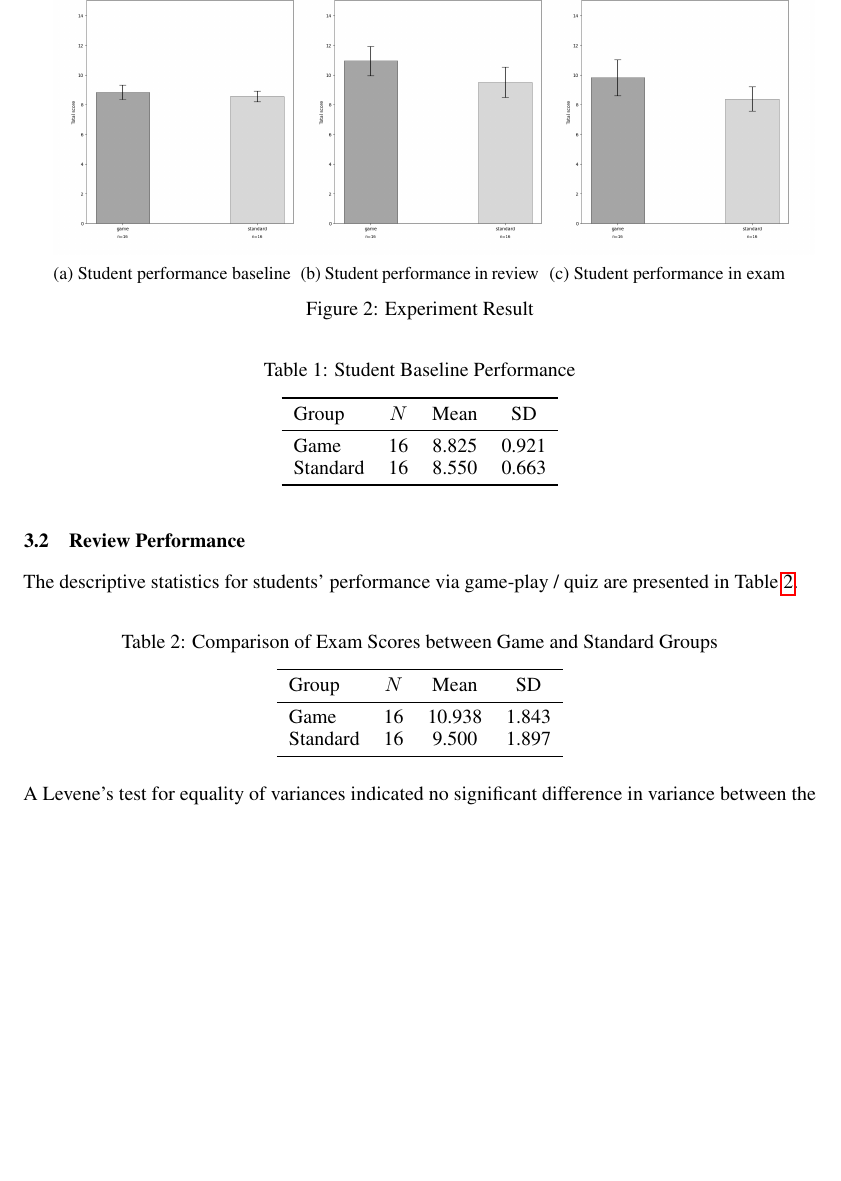
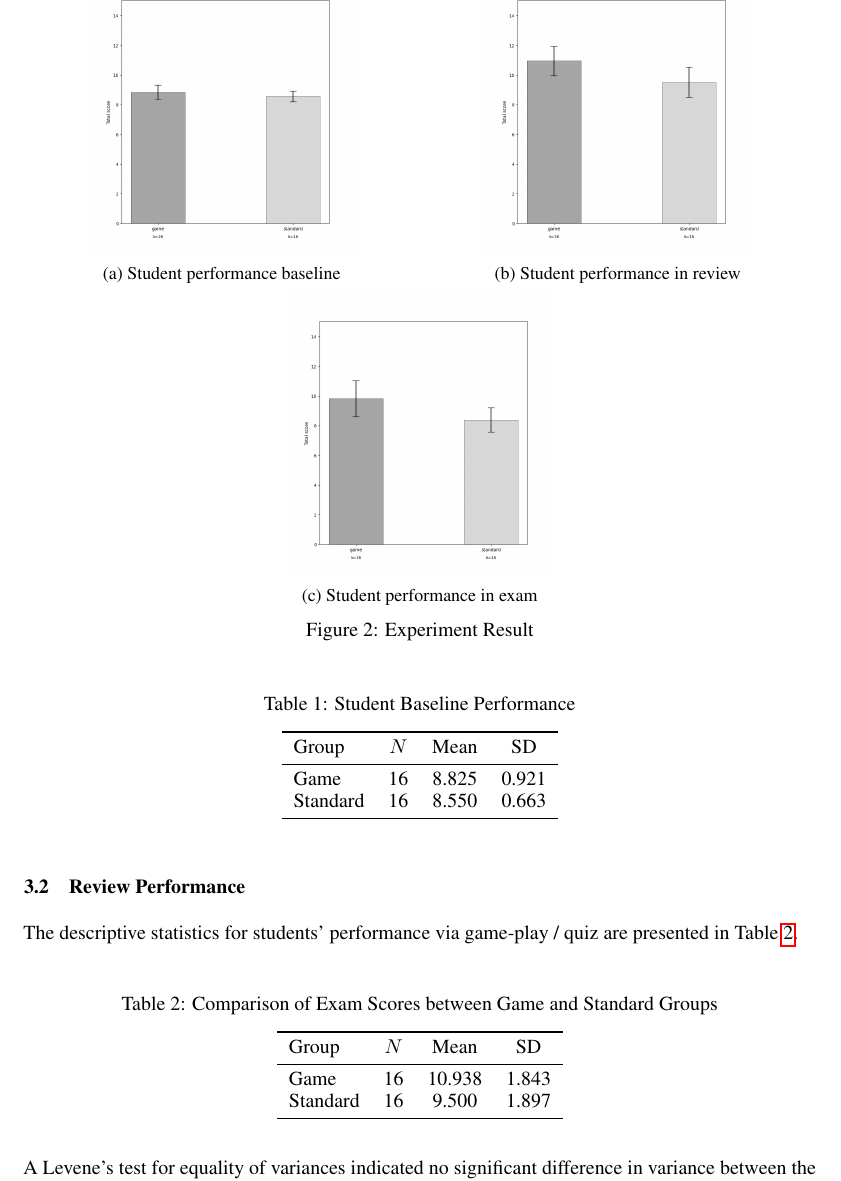
Before and after one commit to Shaobin-Jiang/pq-report, a LaTeX paper (report/out.tex): part of page 5 of 8, cut so that both start at the same text, the shorter picture padded with empty space. Compiled offline with pdfLaTeX.

Commit message:
format figures

```diff
--- a/report/out.tex
+++ b/report/out.tex
@@ -157,19 +157,17 @@ We analyzed the exam performance of the two groups using independent samples t-t
 
 \begin{figure*}[t!]
     \centering
-    \begin{subfigure}[t]{0.3\textwidth}
+    \begin{subfigure}[t]{0.5\textwidth}
         \centering
         \includegraphics[height=2in]{baseline.png}
         \caption{Student performance baseline}
     \end{subfigure}%
-    ~
-    \begin{subfigure}[t]{0.3\textwidth}
+    \begin{subfigure}[t]{0.5\textwidth}
         \centering
         \includegraphics[height=2in]{review.png}
         \caption{Student performance in review}
-    \end{subfigure}%
-    ~
-    \begin{subfigure}[t]{0.3\textwidth}
+    \end{subfigure}
+    \begin{subfigure}[t]{0.5\textwidth}
         \centering
         \includegraphics[height=2in]{exam.png}
         \caption{Student performance in exam}
```
